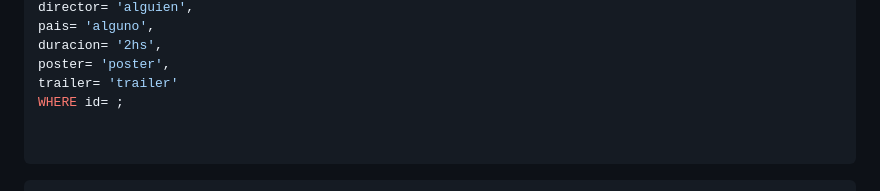
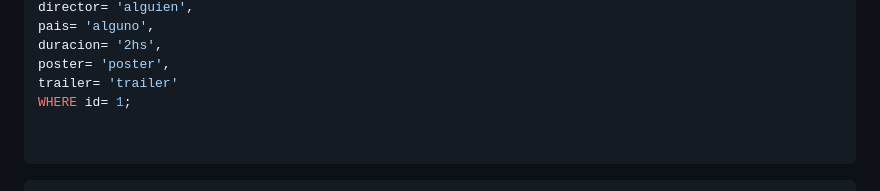
Before and after one commit to mathxlat/tif-back-cac-2024, a Markdown page: README.md, the part around the change. Rendered like a GitHub page.

````diff
--- a/README.md
+++ b/README.md
@@ -38,7 +38,7 @@ pais= 'alguno',
 duracion= '2hs',
 poster= 'poster',
 trailer= 'trailer'
-WHERE id= ;
+WHERE id= 1;
 
 
 ```
````
